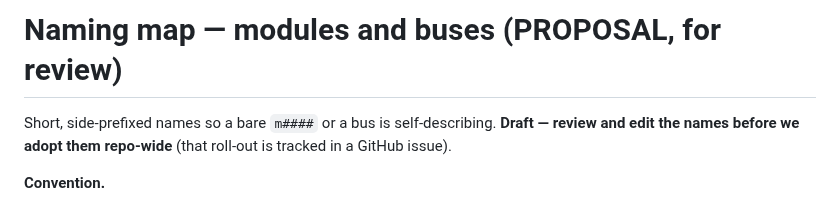
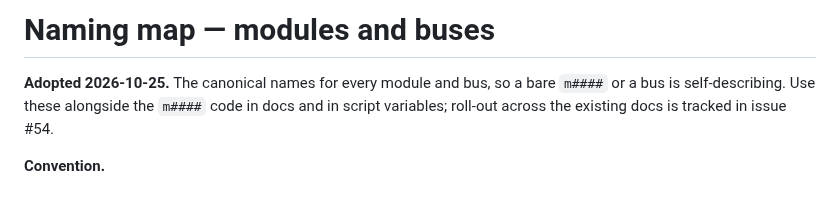
Before and after one commit to awto-au/awto-dji, a Markdown page: docs/naming-map.md, the part around the change. Rendered like a GitHub page.

Commit message:
docs: naming-map - mark the scheme adopted (final)
Co-Authored-By: Claude Opus 4.8 <noreply@anthropic.com>
Claude-Session: https://claude.ai/code/session_01YLA4tbvz2VeFRwHuJQwFh2

```diff
--- a/docs/naming-map.md
+++ b/docs/naming-map.md
@@ -1,7 +1,8 @@
-# Naming map — modules and buses (PROPOSAL, for review)
+# Naming map — modules and buses
 
-Short, side-prefixed names so a bare `m####` or a bus is self-describing. **Draft — review and
-edit the names before we adopt them repo-wide** (that roll-out is tracked in a GitHub issue).
+**Adopted 2026-10-25.** The canonical names for every module and bus, so a bare `m####` or a bus is
+self-describing. Use these alongside the `m####` code in docs and in script variables; roll-out
+across the existing docs is tracked in issue #54.
 
 **Convention.**
 - **Modules carry the chip:** `<side>_<role>_<chip>` — e.g. `air_fc_stm32f427`, `air_radio_stm32f103`.
```
